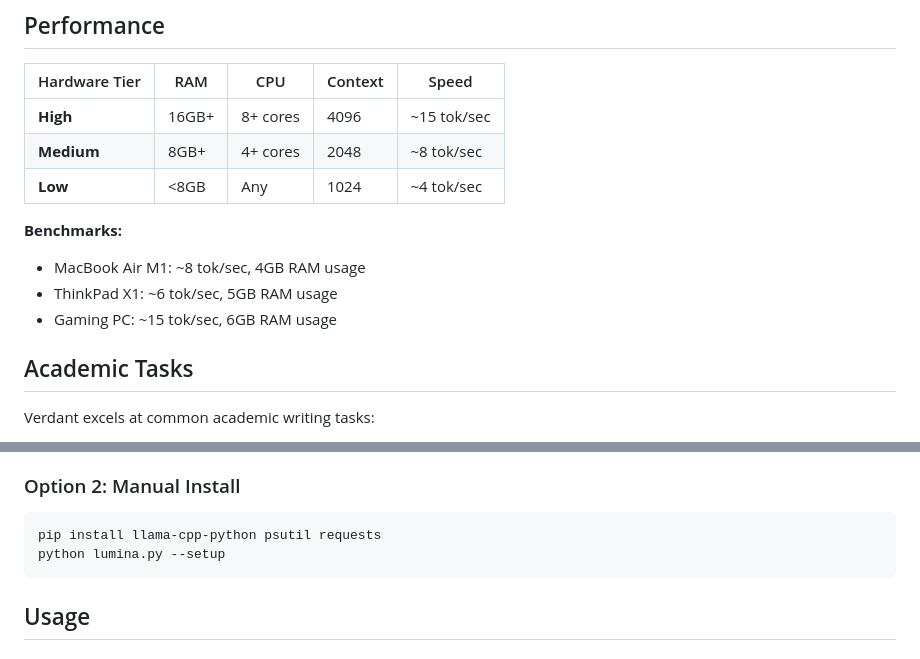
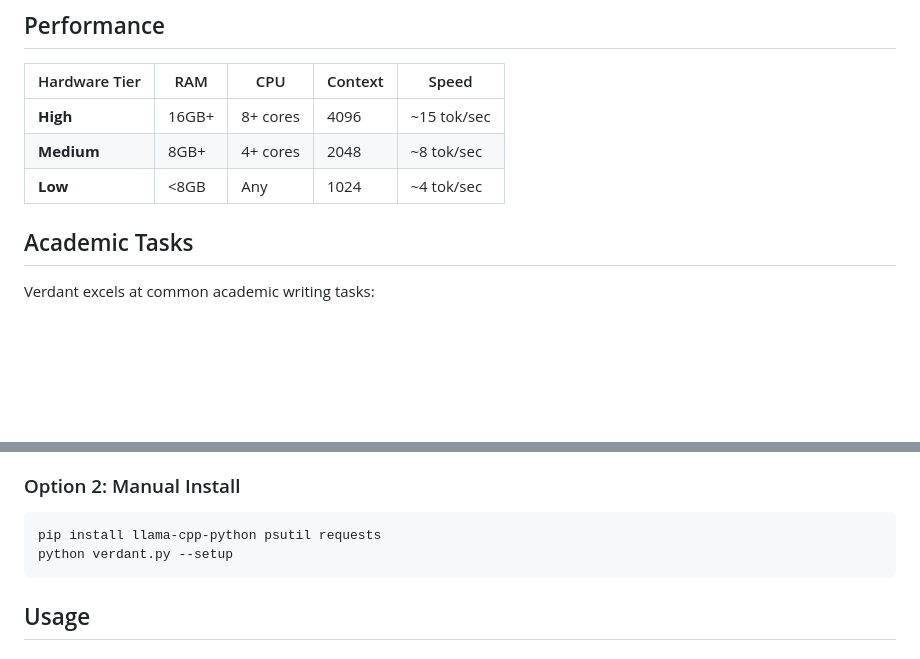
Before and after one commit to kaankutluturk/verdant, a Markdown page: README.md, 2 parts joined by grey strips. GitHub-like rendering; blank space fills up the shorter version.

````diff
--- a/README.md
+++ b/README.md
@@ -72,11 +72,6 @@ python verdant.py --interactive
 | **Medium** | 8GB+ | 4+ cores | 2048 | ~8 tok/sec |
 | **Low** | <8GB | Any | 1024 | ~4 tok/sec |
 
-**Benchmarks:**
-- MacBook Air M1: ~8 tok/sec, 4GB RAM usage
-- ThinkPad X1: ~6 tok/sec, 5GB RAM usage
-- Gaming PC: ~15 tok/sec, 6GB RAM usage
-
 ## Academic Tasks
 
 Verdant excels at common academic writing tasks:
@@ -98,7 +93,7 @@ cd verdant && pip install -r requirements.txt && python verdant.py --setup
 ### Option 2: Manual Install
 ```bash
 pip install llama-cpp-python psutil requests
-python lumina.py --setup
+python verdant.py --setup
 ```
 
 ## Usage
````
Also changed, not shown: PROJECT_STATUS.md (+163 -186 lines), USAGE_GUIDE.md (+7 -25 lines).
